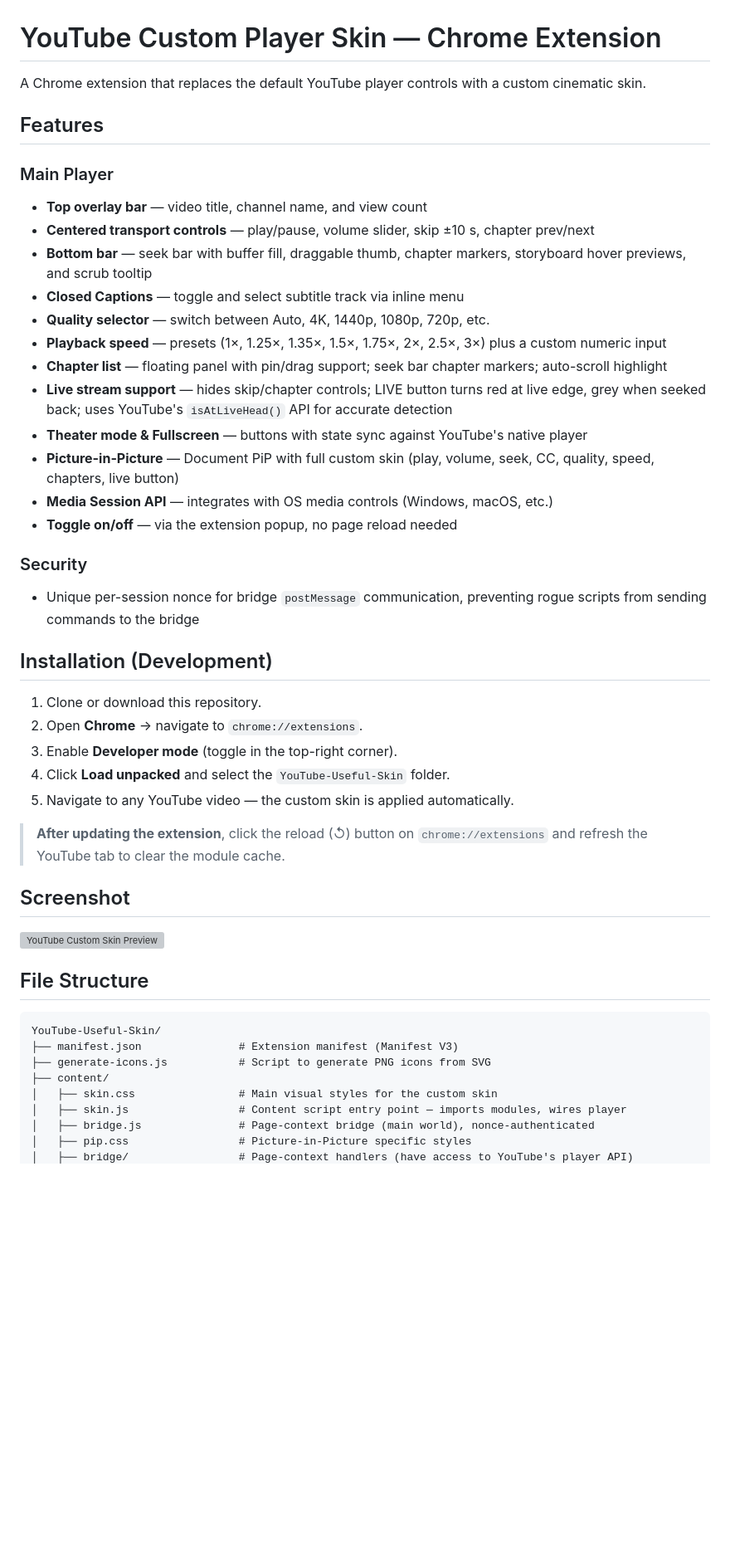
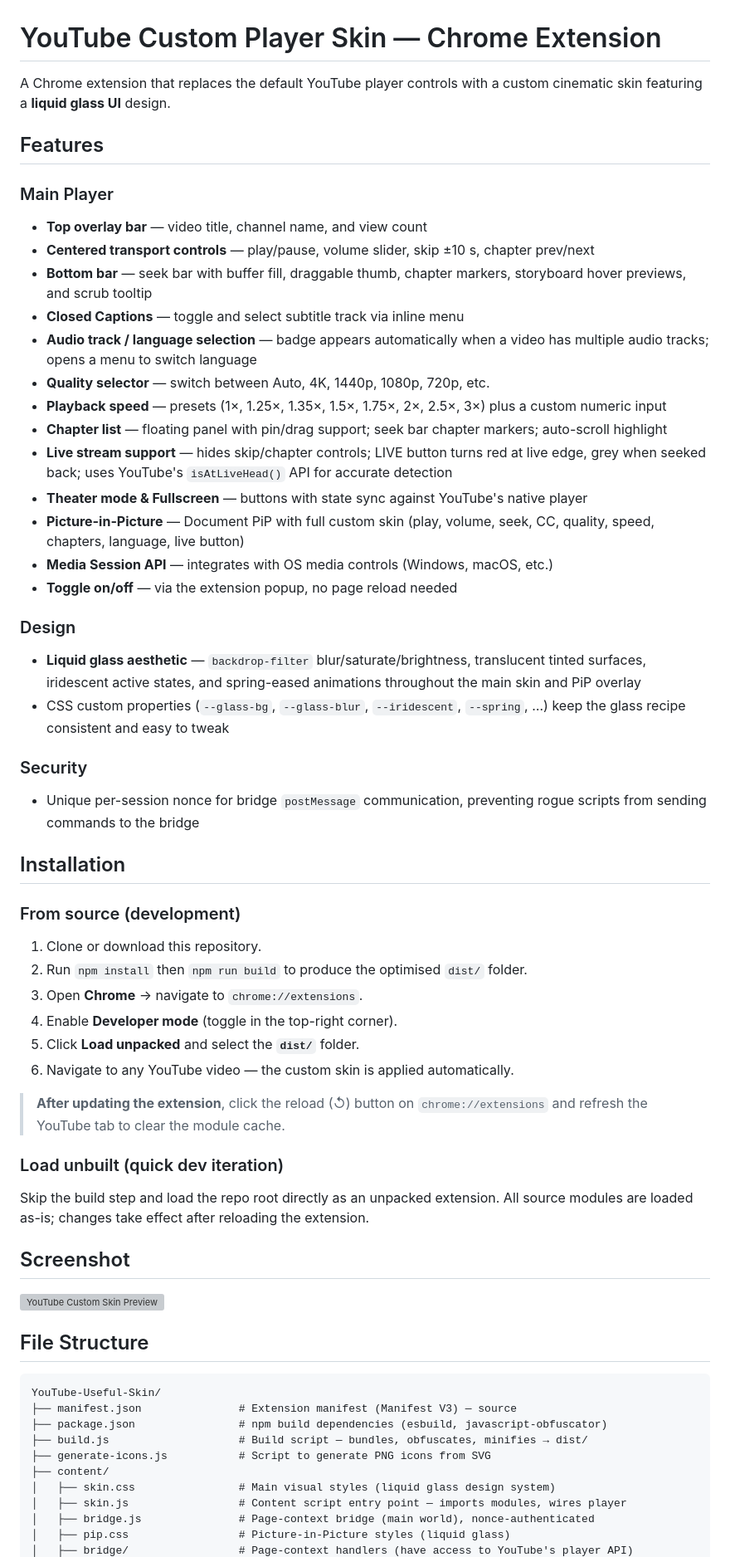
Before and after one commit to legator/YouTube-Useful-Skin, a Markdown page: README.md, the part around one of its changes. Shown at 83% size. GitHub-like rendering; blank space fills up the shorter version; grey boxes are pictures that could not be loaded.

````diff
--- a/README.md
+++ b/README.md
@@ -1,6 +1,6 @@
 # YouTube Custom Player Skin — Chrome Extension
 
-A Chrome extension that replaces the default YouTube player controls with a custom cinematic skin.
+A Chrome extension that replaces the default YouTube player controls with a custom cinematic skin featuring a **liquid glass UI** design.
 
 ## Features
 
@@ -9,27 +9,39 @@ A Chrome extension that replaces the default YouTube player controls with a cust
 - **Centered transport controls** — play/pause, volume slider, skip ±10 s, chapter prev/next
 - **Bottom bar** — seek bar with buffer fill, draggable thumb, chapter markers, storyboard hover previews, and scrub tooltip
 - **Closed Captions** — toggle and select subtitle track via inline menu
+- **Audio track / language selection** — badge appears automatically when a video has multiple audio tracks; opens a menu to switch language
 - **Quality selector** — switch between Auto, 4K, 1440p, 1080p, 720p, etc.
 - **Playback speed** — presets (1×, 1.25×, 1.35×, 1.5×, 1.75×, 2×, 2.5×, 3×) plus a custom numeric input
 - **Chapter list** — floating panel with pin/drag support; seek bar chapter markers; auto-scroll highlight
 - **Live stream support** — hides skip/chapter controls; LIVE button turns red at live edge, grey when seeked back; uses YouTube's `isAtLiveHead()` API for accurate detection
 - **Theater mode & Fullscreen** — buttons with state sync against YouTube's native player
-- **Picture-in-Picture** — Document PiP with full custom skin (play, volume, seek, CC, quality, speed, chapters, live button)
+- **Picture-in-Picture** — Document PiP with full custom skin (play, volume, seek, CC, quality, speed, chapters, language, live button)
 - **Media Session API** — integrates with OS media controls (Windows, macOS, etc.)
 - **Toggle on/off** — via the extension popup, no page reload needed
+
+### Design
+- **Liquid glass aesthetic** — `backdrop-filter` blur/saturate/brightness, translucent tinted surfaces, iridescent active states, and spring-eased animations throughout the main skin and PiP overlay
+- CSS custom properties (`--glass-bg`, `--glass-blur`, `--iridescent`, `--spring`, …) keep the glass recipe consistent and easy to tweak
 
 ### Security
 - Unique per-session nonce for bridge `postMessage` communication, preventing rogue scripts from sending commands to the bridge
 
-## Installation (Development)
+## Installation
+
+### From source (development)
 
 1. Clone or download this repository.
-2. Open **Chrome** → navigate to `chrome://extensions`.
-3. Enable **Developer mode** (toggle in the top-right corner).
-4. Click **Load unpacked** and select the `YouTube-Useful-Skin` folder.
-5. Navigate to any YouTube video — the custom skin is applied automatically.
+2. Run `npm install` then `npm run build` to produce the optimised `dist/` folder.
+3. Open **Chrome** → navigate to `chrome://extensions`.
+4. Enable **Developer mode** (toggle in the top-right corner).
+5. Click **Load unpacked** and select the **`dist/`** folder.
+6. Navigate to any YouTube video — the custom skin is applied automatically.
 
 > **After updating the extension**, click the reload (↺) button on `chrome://extensions` and refresh the YouTube tab to clear the module cache.
+
+### Load unbuilt (quick dev iteration)
+
+Skip the build step and load the repo root directly as an unpacked extension. All source modules are loaded as-is; changes take effect after reloading the extension.
 
 ## Screenshot
 
@@ -39,11 +51,13 @@ A Chrome extension that replaces the default YouTube player controls with a cust
 
 ```
 YouTube-Useful-Skin/
-├── manifest.json               # Extension manifest (Manifest V3)
+├── manifest.json               # Extension manifest (Manifest V3) — source
+├── package.json                # npm build dependencies (esbuild, javascript-obfuscator)
+├── build.js                    # Build script — bundles, obfuscates, minifies → dist/
 ├── generate-icons.js           # Script to generate PNG icons from SVG
 ├── content/
-│   ├── skin.css                # Main visual styles for the custom skin
+│   ├── skin.css                # Main visual styles (liquid glass design system)
 │   ├── skin.js                 # Content script entry point — imports modules, wires player
 │   ├── bridge.js               # Page-context bridge (main world), nonce-authenticated
-│   ├── pip.css                 # Picture-in-Picture specific styles
+│   ├── pip.css                 # Picture-in-Picture styles (liquid glass)
 │   ├── bridge/                 # Page-context handlers (have access to YouTube's player API)
````
Also changed, not shown: other parts of README.md (+25 -5 lines).
